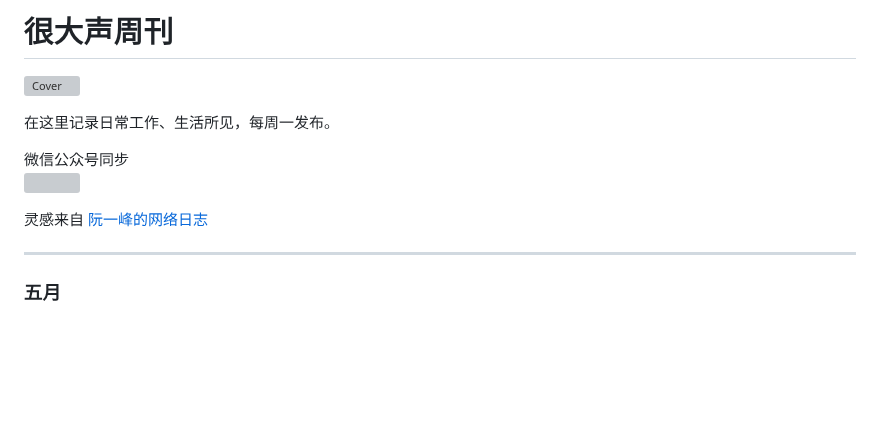
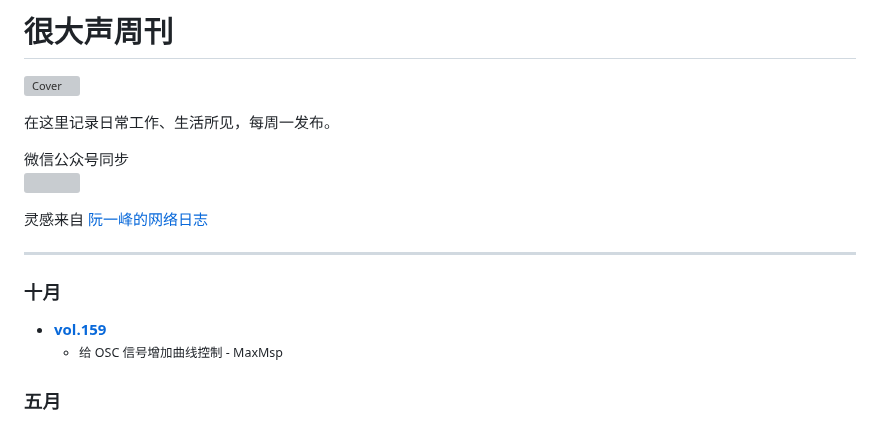
Before and after one commit to hendasheng/HenDaShengWeekly, a Markdown page: README.md, the part around the change. GitHub-like rendering; blank space fills up the shorter version; grey boxes are pictures that could not be loaded.

Commit message:
Add vol.159

```diff
--- a/README.md
+++ b/README.md
@@ -8,6 +8,12 @@
 
 <font color=#999999>灵感来自 [阮一峰的网络日志](http://www.ruanyifeng.com/blog/)</font>
 ***
+
+### 十月
+* **[vol.159](docs/vol.159.md)**
+    <small>
+    * 给 OSC 信号增加曲线控制 - MaxMsp
+    </small>
 
 ### 五月
 * **[vol.158](docs/vol.158.md)**
```
Also changed, not shown: docs/vol.159.md (+1 -1 lines).
